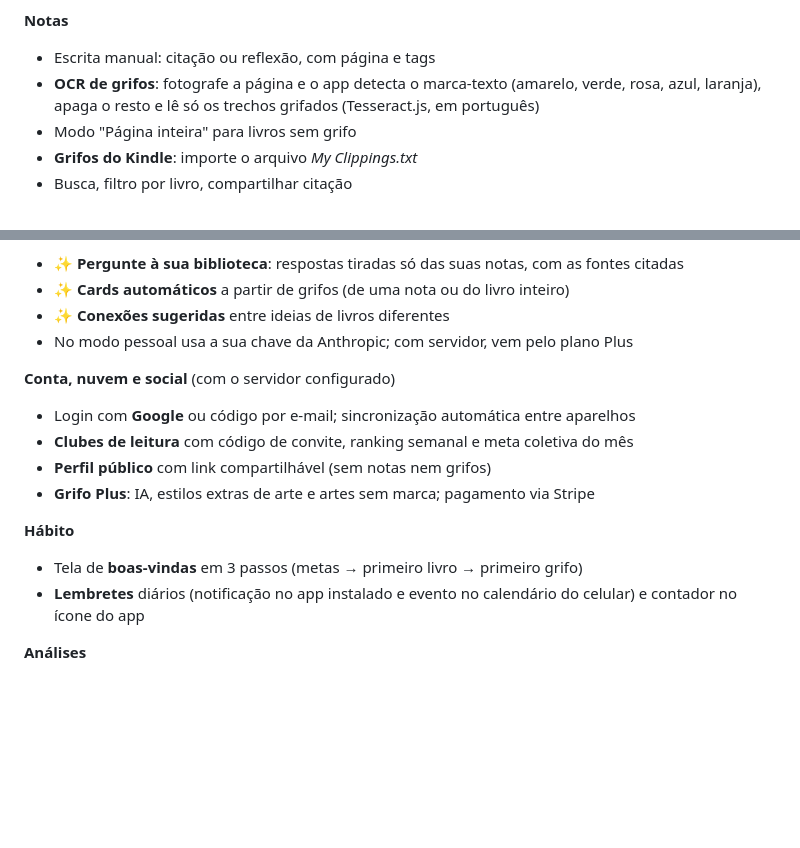
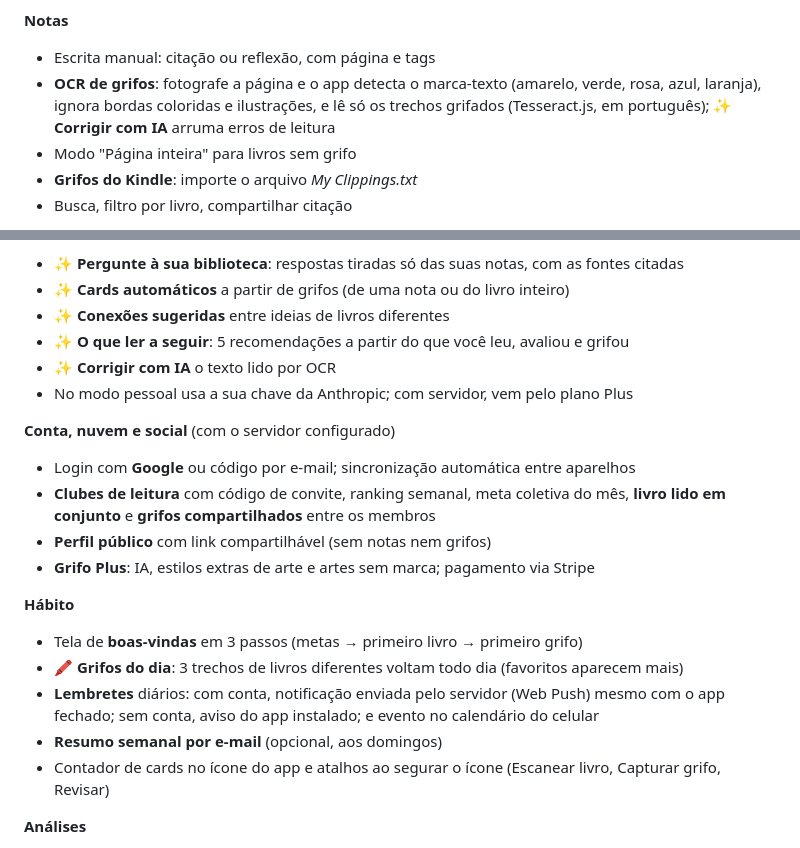
Before and after one commit to rafaelcataide/grifo, a Markdown page: README.md, 2 parts joined by grey strips. Rendered like a GitHub page; blank space fills up the shorter version.

```diff
--- a/README.md
+++ b/README.md
@@ -18,7 +18,7 @@ App web instalável (PWA) para Android, iPhone e desktop. Funciona offline e, se
 
 **Notas**
 - Escrita manual: citação ou reflexão, com página e tags
-- **OCR de grifos**: fotografe a página e o app detecta o marca-texto (amarelo, verde, rosa, azul, laranja), apaga o resto e lê só os trechos grifados (Tesseract.js, em português)
+- **OCR de grifos**: fotografe a página e o app detecta o marca-texto (amarelo, verde, rosa, azul, laranja), ignora bordas coloridas e ilustrações, e lê só os trechos grifados (Tesseract.js, em português); **✨ Corrigir com IA** arruma erros de leitura
 - Modo "Página inteira" para livros sem grifo
 - **Grifos do Kindle**: importe o arquivo *My Clippings.txt*
 - Busca, filtro por livro, compartilhar citação
@@ -38,17 +38,22 @@ App web instalável (PWA) para Android, iPhone e desktop. Funciona offline e, se
 - ✨ **Pergunte à sua biblioteca**: respostas tiradas só das suas notas, com as fontes citadas
 - ✨ **Cards automáticos** a partir de grifos (de uma nota ou do livro inteiro)
 - ✨ **Conexões sugeridas** entre ideias de livros diferentes
+- ✨ **O que ler a seguir**: 5 recomendações a partir do que você leu, avaliou e grifou
+- ✨ **Corrigir com IA** o texto lido por OCR
 - No modo pessoal usa a sua chave da Anthropic; com servidor, vem pelo plano Plus
 
 **Conta, nuvem e social** (com o servidor configurado)
 - Login com **Google** ou código por e-mail; sincronização automática entre aparelhos
-- **Clubes de leitura** com código de convite, ranking semanal e meta coletiva do mês
+- **Clubes de leitura** com código de convite, ranking semanal, meta coletiva do mês, **livro lido em conjunto** e **grifos compartilhados** entre os membros
 - **Perfil público** com link compartilhável (sem notas nem grifos)
 - **Grifo Plus**: IA, estilos extras de arte e artes sem marca; pagamento via Stripe
 
 **Hábito**
 - Tela de **boas-vindas** em 3 passos (metas → primeiro livro → primeiro grifo)
-- **Lembretes** diários (notificação no app instalado e evento no calendário do celular) e contador no ícone do app
+- **🖍️ Grifos do dia**: 3 trechos de livros diferentes voltam todo dia (favoritos aparecem mais)
+- **Lembretes** diários: com conta, notificação enviada pelo servidor (Web Push) mesmo com o app fechado; sem conta, aviso do app instalado; e evento no calendário do celular
+- **Resumo semanal por e-mail** (opcional, aos domingos)
+- Contador de cards no ícone do app e atalhos ao segurar o ícone (Escanear livro, Capturar grifo, Revisar)
 
 **Análises**
 - Livros e páginas lidas, páginas/dia, páginas/hora, dias por livro
```
Also changed, not shown: other parts of README.md (+25 -7 lines), supabase/LEIA-ME.md (+44 -1 lines).
